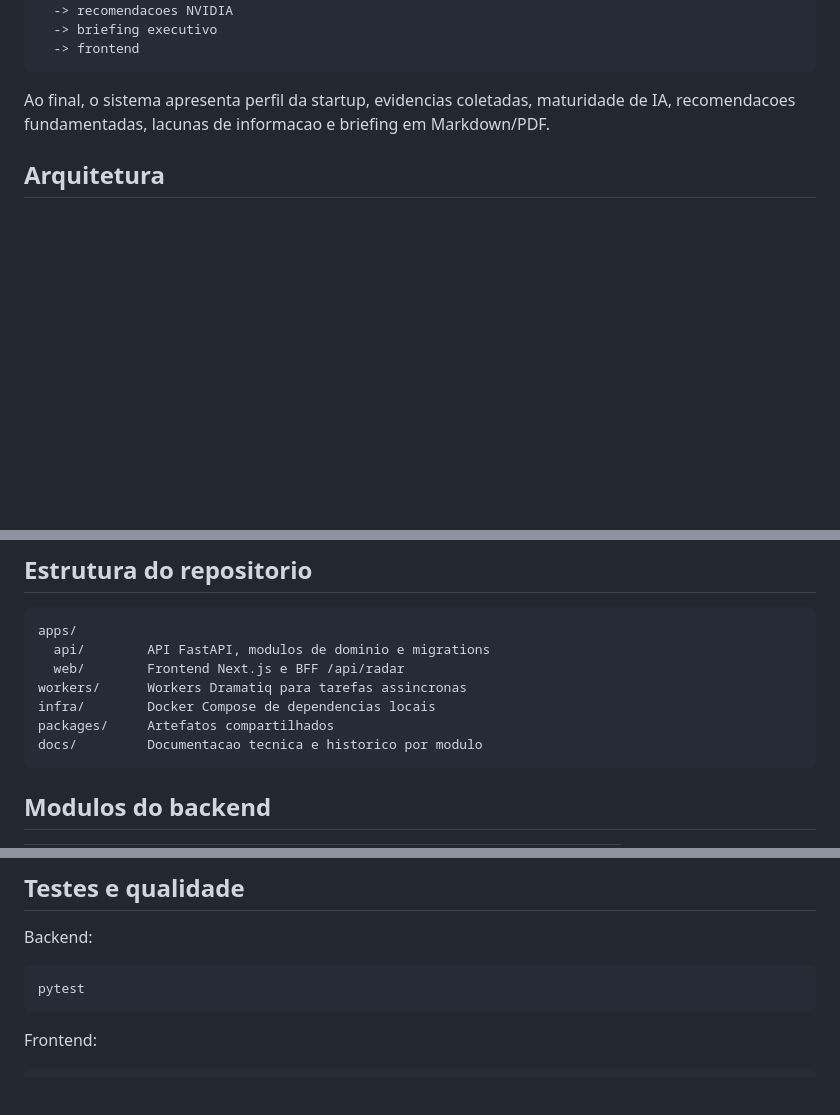
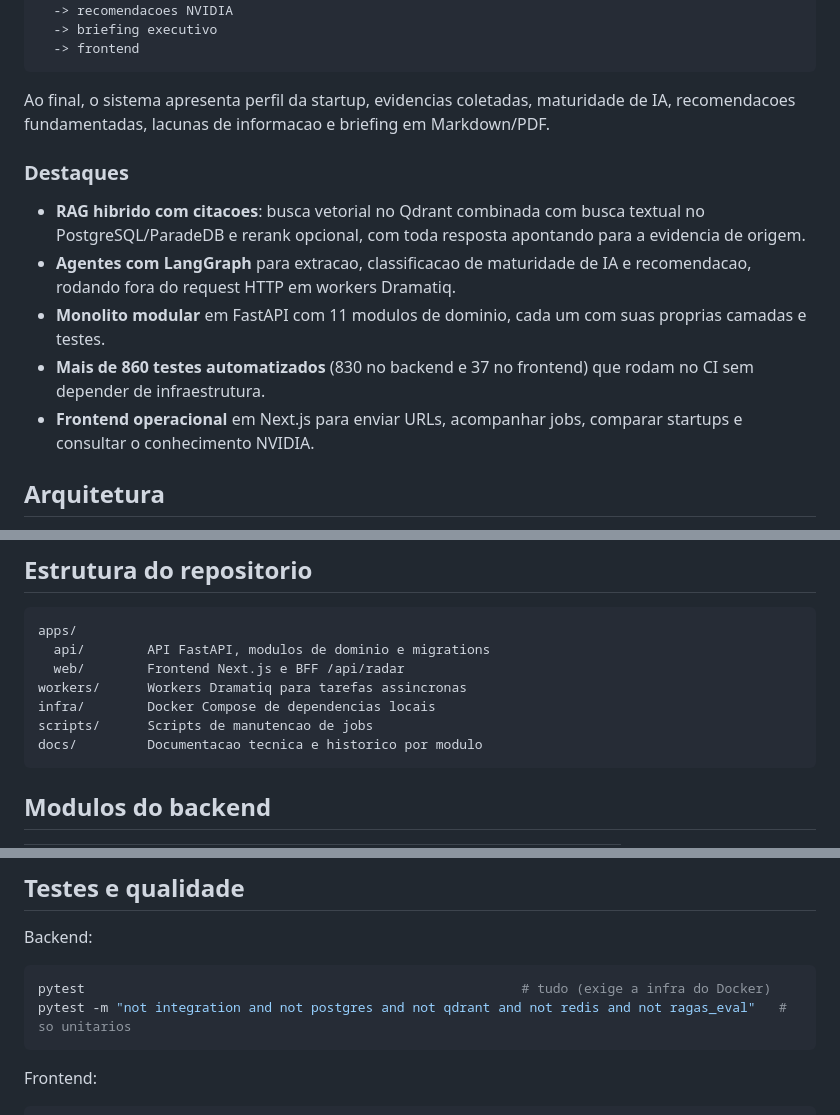
Before and after one commit to Isaacpk1/AI-Venture-Radar, a Markdown page: README.md, 3 parts joined by grey strips. Drawn GitHub-style; blank space fills up the shorter version.

Commit message:
docs: titulo alinhado ao repositorio, destaques, testes unitarios e autor no README

````diff
--- a/README.md
+++ b/README.md
@@ -21,6 +23,14 @@ URL ou descoberta publica
 ```
 
 Ao final, o sistema apresenta perfil da startup, evidencias coletadas, maturidade de IA, recomendacoes fundamentadas, lacunas de informacao e briefing em Markdown/PDF.
+
+### Destaques
+
+- **RAG hibrido com citacoes**: busca vetorial no Qdrant combinada com busca textual no PostgreSQL/ParadeDB e rerank opcional, com toda resposta apontando para a evidencia de origem.
+- **Agentes com LangGraph** para extracao, classificacao de maturidade de IA e recomendacao, rodando fora do request HTTP em workers Dramatiq.
+- **Monolito modular** em FastAPI com 11 modulos de dominio, cada um com suas proprias camadas e testes.
+- **Mais de 860 testes automatizados** (830 no backend e 37 no frontend) que rodam no CI sem depender de infraestrutura.
+- **Frontend operacional** em Next.js para enviar URLs, acompanhar jobs, comparar startups e consultar o conhecimento NVIDIA.
 
 ## Arquitetura
 
@@ -56,7 +66,7 @@ apps/
   web/        Frontend Next.js e BFF /api/radar
 workers/      Workers Dramatiq para tarefas assincronas
 infra/        Docker Compose de dependencias locais
-packages/     Artefatos compartilhados
+scripts/      Scripts de manutencao de jobs
 docs/         Documentacao tecnica e historico por modulo
 ```
 
@@ -178,7 +188,8 @@ Frontend:
 Backend:
 
 ```powershell
-pytest
+pytest                                                        # tudo (exige a infra do Docker)
+pytest -m "not integration and not postgres and not qdrant and not redis and not ragas_eval"   # so unitarios
 ```
 
 Frontend:
````
Also changed, not shown: other parts of README.md (+7 -1 lines).
